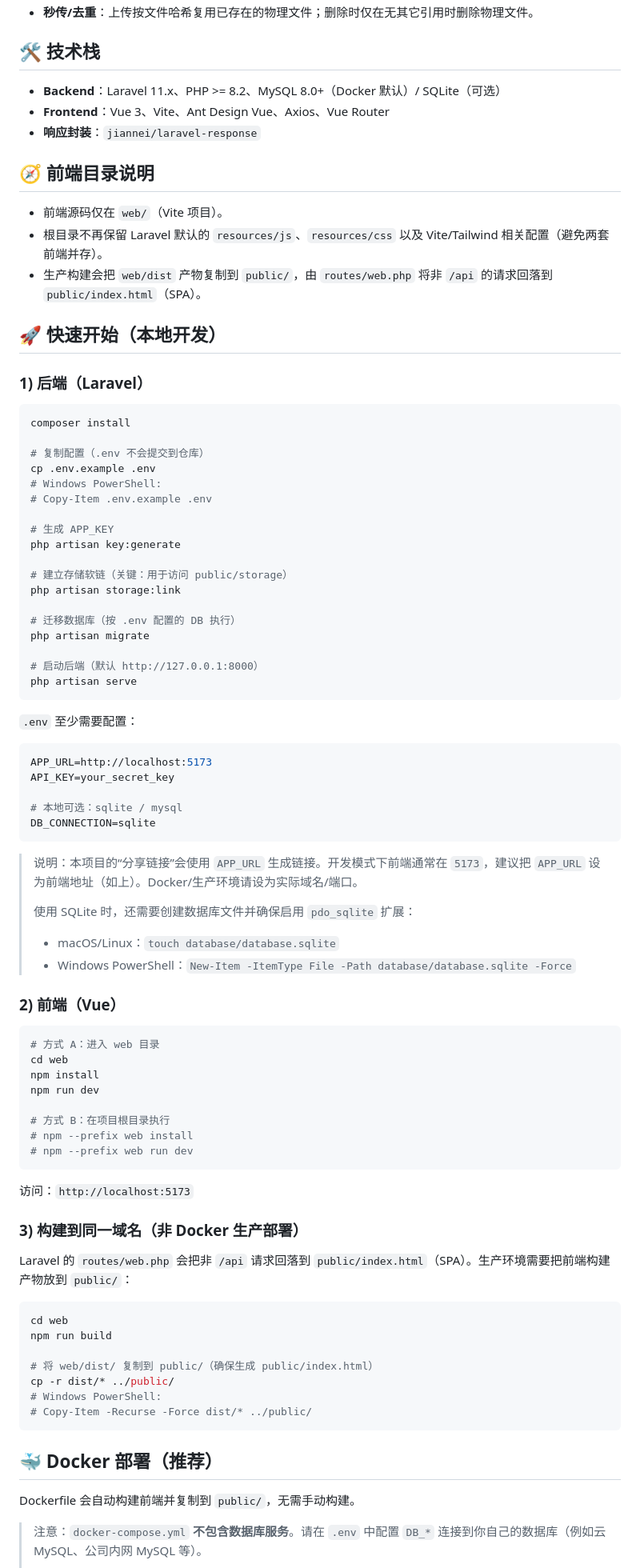
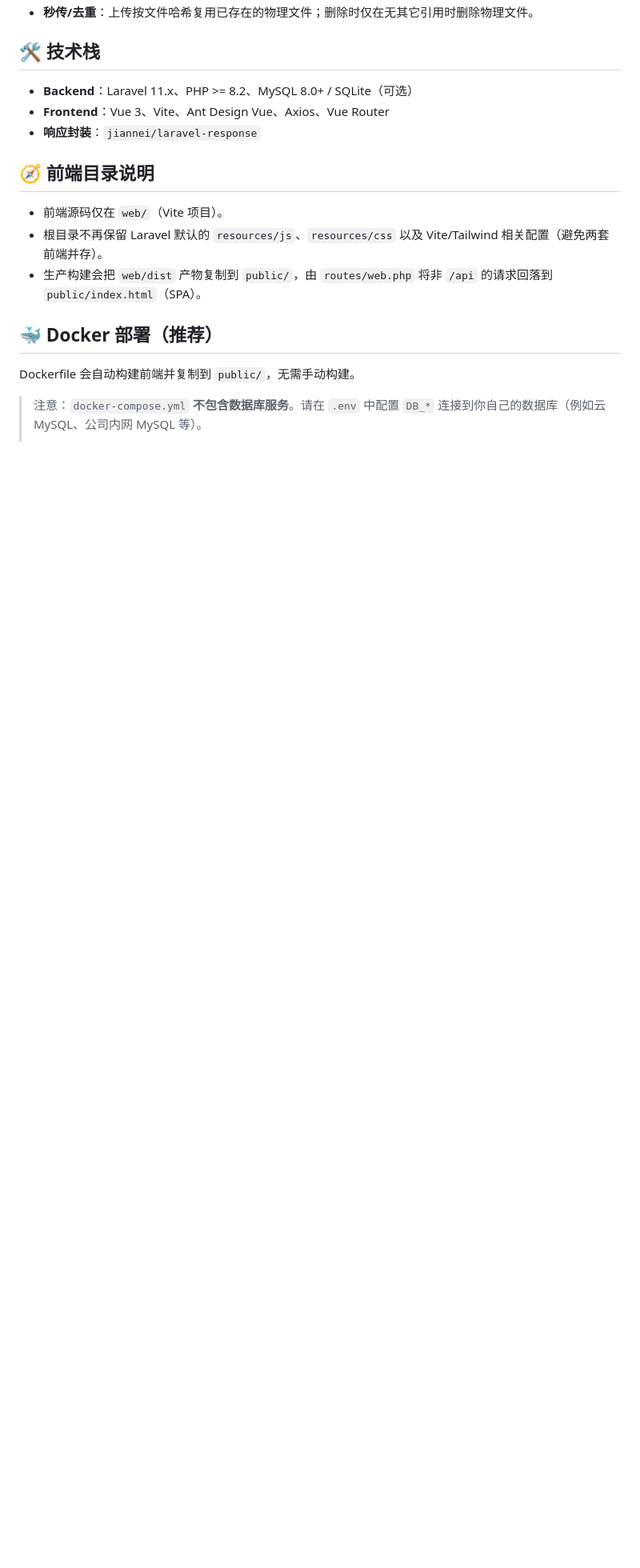
Before and after one commit to jiangdengke/cloud-gallery, a Markdown page: README.md, the part around one of its changes. Shown at 80% size. GitHub-like rendering; blank space fills up the shorter version.

Commit message:
Simplify README

````diff
--- a/README.md
+++ b/README.md
@@ -12,7 +12,7 @@
 
 ## 🛠 技术栈
 
-- **Backend**：Laravel 11.x、PHP >= 8.2、MySQL 8.0+（Docker 默认）/ SQLite（可选）
+- **Backend**：Laravel 11.x、PHP >= 8.2、MySQL 8.0+ / SQLite（可选）
 - **Frontend**：Vue 3、Vite、Ant Design Vue、Axios、Vue Router
 - **响应封装**：`jiannei/laravel-response`
 
@@ -21,77 +21,6 @@
 - 前端源码仅在 `web/`（Vite 项目）。
 - 根目录不再保留 Laravel 默认的 `resources/js`、`resources/css` 以及 Vite/Tailwind 相关配置（避免两套前端并存）。
 - 生产构建会把 `web/dist` 产物复制到 `public/`，由 `routes/web.php` 将非 `/api` 的请求回落到 `public/index.html`（SPA）。
-
-## 🚀 快速开始（本地开发）
-
-### 1) 后端（Laravel）
-
-```bash
-composer install
-
-# 复制配置（.env 不会提交到仓库）
-cp .env.example .env
-# Windows PowerShell:
-# Copy-Item .env.example .env
-
-# 生成 APP_KEY
-php artisan key:generate
-
-# 建立存储软链（关键：用于访问 public/storage）
-php artisan storage:link
-
-# 迁移数据库（按 .env 配置的 DB 执行）
-php artisan migrate
-
-# 启动后端（默认 http://127.0.0.1:8000）
-php artisan serve
-```
-
-`.env` 至少需要配置：
-
-```ini
-APP_URL=http://localhost:5173
-API_KEY=your_secret_key
-
-# 本地可选：sqlite / mysql
-DB_CONNECTION=sqlite
-```
-
-> 说明：本项目的“分享链接”会使用 `APP_URL` 生成链接。开发模式下前端通常在 `5173`，建议把 `APP_URL` 设为前端地址（如上）。Docker/生产环境请设为实际域名/端口。
->
-> 使用 SQLite 时，还需要创建数据库文件并确保启用 `pdo_sqlite` 扩展：
->
-> - macOS/Linux：`touch database/database.sqlite`
-> - Windows PowerShell：`New-Item -ItemType File -Path database/database.sqlite -Force`
-
-### 2) 前端（Vue）
-
-```bash
-# 方式 A：进入 web 目录
-cd web
-npm install
-npm run dev
-
-# 方式 B：在项目根目录执行
-# npm --prefix web install
-# npm --prefix web run dev
-```
-
-访问：`http://localhost:5173`
-
-### 3) 构建到同一域名（非 Docker 生产部署）
-
-Laravel 的 `routes/web.php` 会把非 `/api` 请求回落到 `public/index.html`（SPA）。生产环境需要把前端构建产物放到 `public/`：
-
-```bash
-cd web
-npm run build
-
-# 将 web/dist/ 复制到 public/（确保生成 public/index.html）
-cp -r dist/* ../public/
-# Windows PowerShell:
-# Copy-Item -Recurse -Force dist/* ../public/
-```
 
 ## 🐳 Docker 部署（推荐）
 
````
Also changed, not shown: other parts of README.md (+16 -33 lines).
